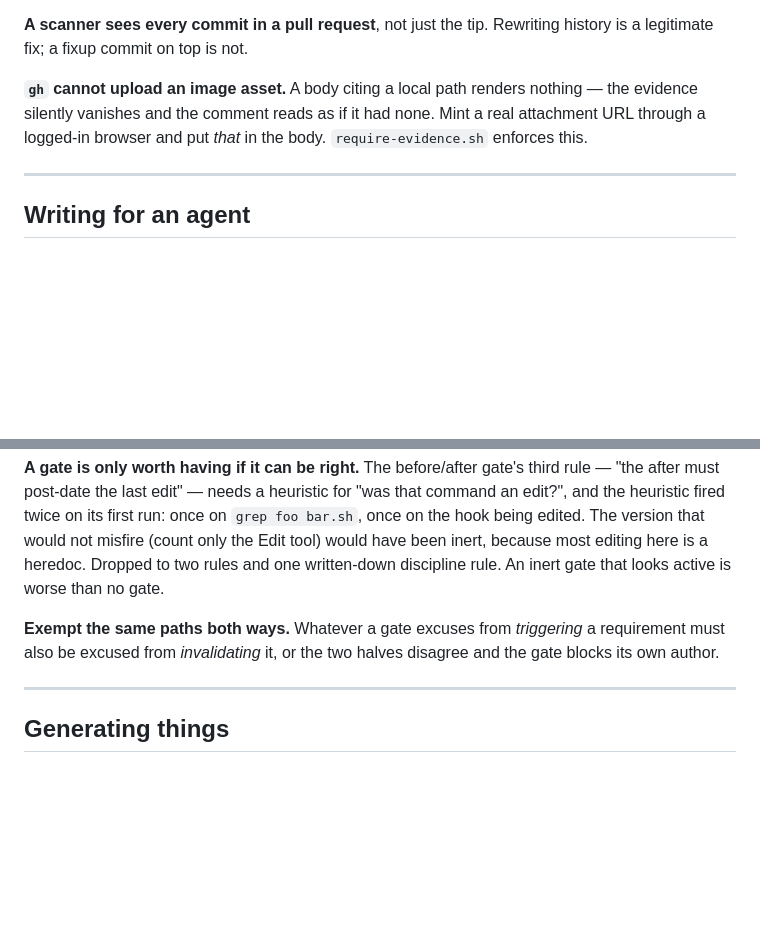
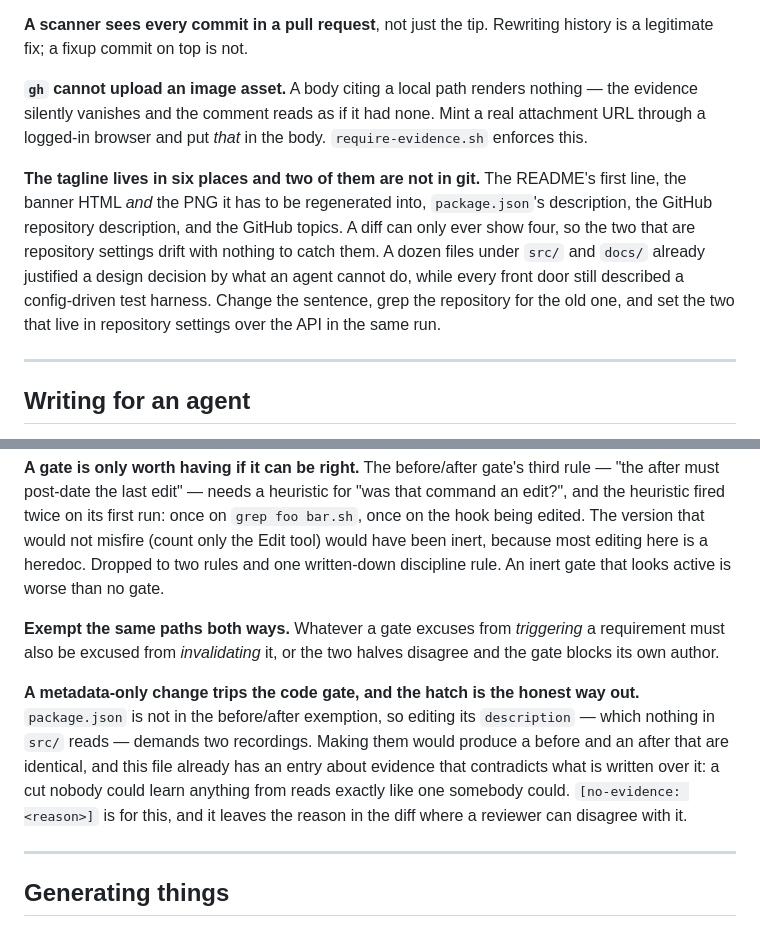
Before and after one commit to burrows99/witness, a Markdown page: docs/agent/knowledge.md, 2 parts joined by grey strips. Rendered like a GitHub page; blank space fills up the shorter version.

Commit message:
Two entries: where a tagline hides, and when the hatch is honest
Both cost time in the run that added the agent framing.

The first: six surfaces carry the same sentence and two of them — the GitHub
description and the topics — are repository settings, so no diff can ever show
them drifting. The banner is a third trap, because editing the HTML is not the
change; regenerating the PNG is.

The second: package.json is not in the before/after gate's docs exemption, so a
description edit demands two recordings that would be identical to each other.
Manufacturing those is worse than the hatch, which at least leaves a reason in
the diff.

Co-Authored-By: Claude Opus 5 (1M context) <noreply@anthropic.com>
Claude-Session: https://claude.ai/code/session_017zot8EW5sUFNiuEr2WHsXf

```diff
--- a/docs/agent/knowledge.md
+++ b/docs/agent/knowledge.md
@@ -69,6 +69,14 @@ legitimate fix; a fixup commit on top is not.
 silently vanishes and the comment reads as if it had none. Mint a real attachment URL through a
 logged-in browser and put *that* in the body. `require-evidence.sh` enforces this.
 
+**The tagline lives in six places and two of them are not in git.** The README's first line, the
+banner HTML *and* the PNG it has to be regenerated into, `package.json`'s description, the GitHub
+repository description, and the GitHub topics. A diff can only ever show four, so the two that are
+repository settings drift with nothing to catch them. A dozen files under `src/` and `docs/` already
+justified a design decision by what an agent cannot do, while every front door still described a
+config-driven test harness. Change the sentence, grep the repository for the old one, and set the two
+that live in repository settings over the API in the same run.
+
 ---
 
 ## Writing for an agent
@@ -101,6 +109,13 @@ is worse than no gate.
 
 **Exempt the same paths both ways.** Whatever a gate excuses from *triggering* a requirement must
 also be excused from *invalidating* it, or the two halves disagree and the gate blocks its own author.
+
+**A metadata-only change trips the code gate, and the hatch is the honest way out.** `package.json`
+is not in the before/after exemption, so editing its `description` — which nothing in `src/` reads —
+demands two recordings. Making them would produce a before and an after that are identical, and this
+file already has an entry about evidence that contradicts what is written over it: a cut nobody could
+learn anything from reads exactly like one somebody could. `[no-evidence: <reason>]` is for this, and
+it leaves the reason in the diff where a reviewer can disagree with it.
 
 ---
 
```
